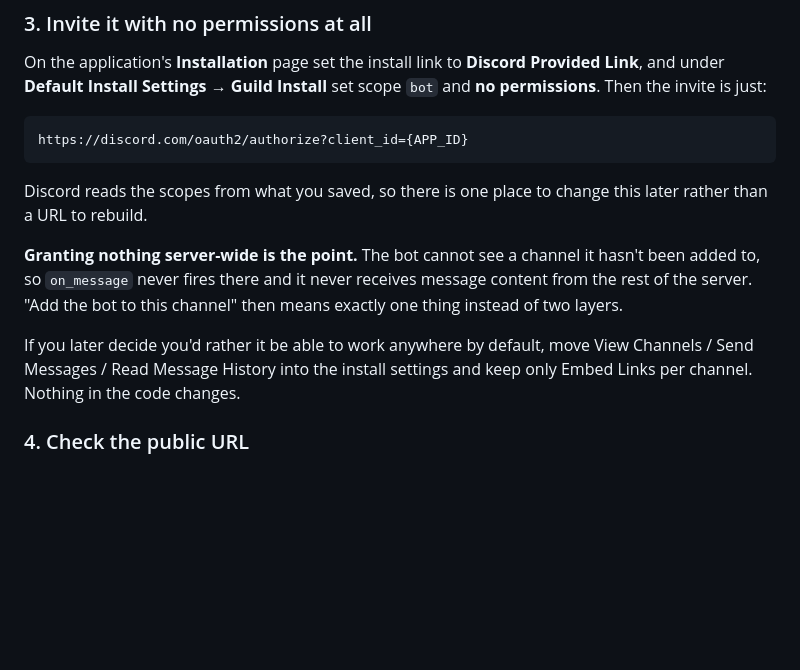
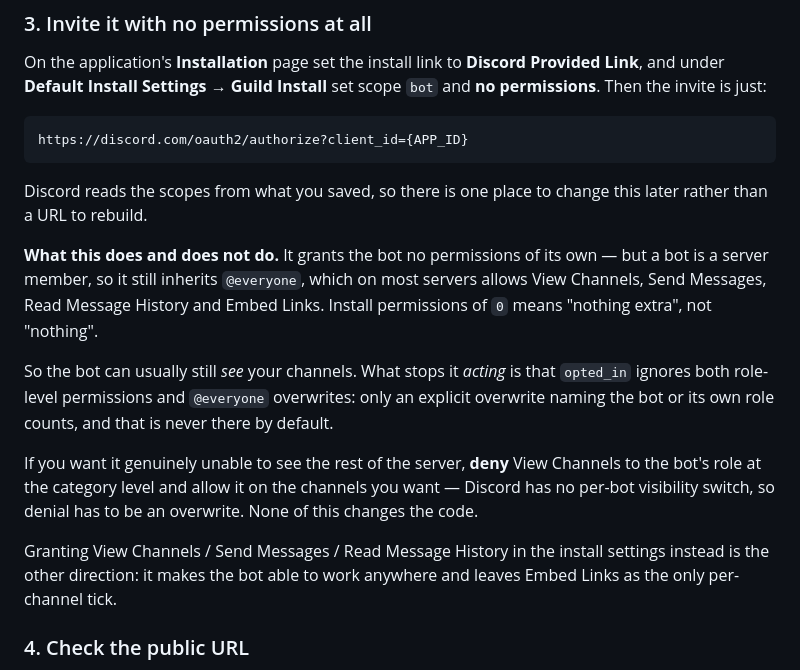
Before and after one commit to Gamah/gamtube, a Markdown page: docs/bot.md, the part around the change. GitHub-like rendering; blank space fills up the shorter version.

Commit message:
correct the claim that zero install permissions means no visibility
A bot is a server member and inherits @everyone, which on most servers allows
view/send/history/embed. Install permissions of 0 means nothing extra, not
nothing, so the bot can still see channels it was never added to.

What actually gates it is opted_in counting neither role permissions nor
@everyone overwrites — only an explicit overwrite naming the bot or its own
role. Real invisibility needs View Channels denied to the bot's role at the
category level, which Discord has no shortcut for.

```diff
--- a/docs/bot.md
+++ b/docs/bot.md
@@ -80,14 +80,24 @@ https://discord.com/oauth2/authorize?client_id={APP_ID}
 Discord reads the scopes from what you saved, so there is one place to change
 this later rather than a URL to rebuild.
 
-**Granting nothing server-wide is the point.** The bot cannot see a channel it
-hasn't been added to, so `on_message` never fires there and it never receives
-message content from the rest of the server. "Add the bot to this channel" then
-means exactly one thing instead of two layers.
+**What this does and does not do.** It grants the bot no permissions of its
+own — but a bot is a server member, so it still inherits `@everyone`, which on
+most servers allows View Channels, Send Messages, Read Message History and
+Embed Links. Install permissions of `0` means "nothing extra", not "nothing".
 
-If you later decide you'd rather it be able to work anywhere by default, move
-View Channels / Send Messages / Read Message History into the install settings
-and keep only Embed Links per channel. Nothing in the code changes.
+So the bot can usually still *see* your channels. What stops it *acting* is
+that `opted_in` ignores both role-level permissions and `@everyone` overwrites:
+only an explicit overwrite naming the bot or its own role counts, and that is
+never there by default.
+
+If you want it genuinely unable to see the rest of the server, **deny** View
+Channels to the bot's role at the category level and allow it on the channels
+you want — Discord has no per-bot visibility switch, so denial has to be an
+overwrite. None of this changes the code.
+
+Granting View Channels / Send Messages / Read Message History in the install
+settings instead is the other direction: it makes the bot able to work anywhere
+and leaves Embed Links as the only per-channel tick.
 
 ### 4. Check the public URL
 
```
Also changed, not shown: CLAUDE.md (+8 -5 lines).
